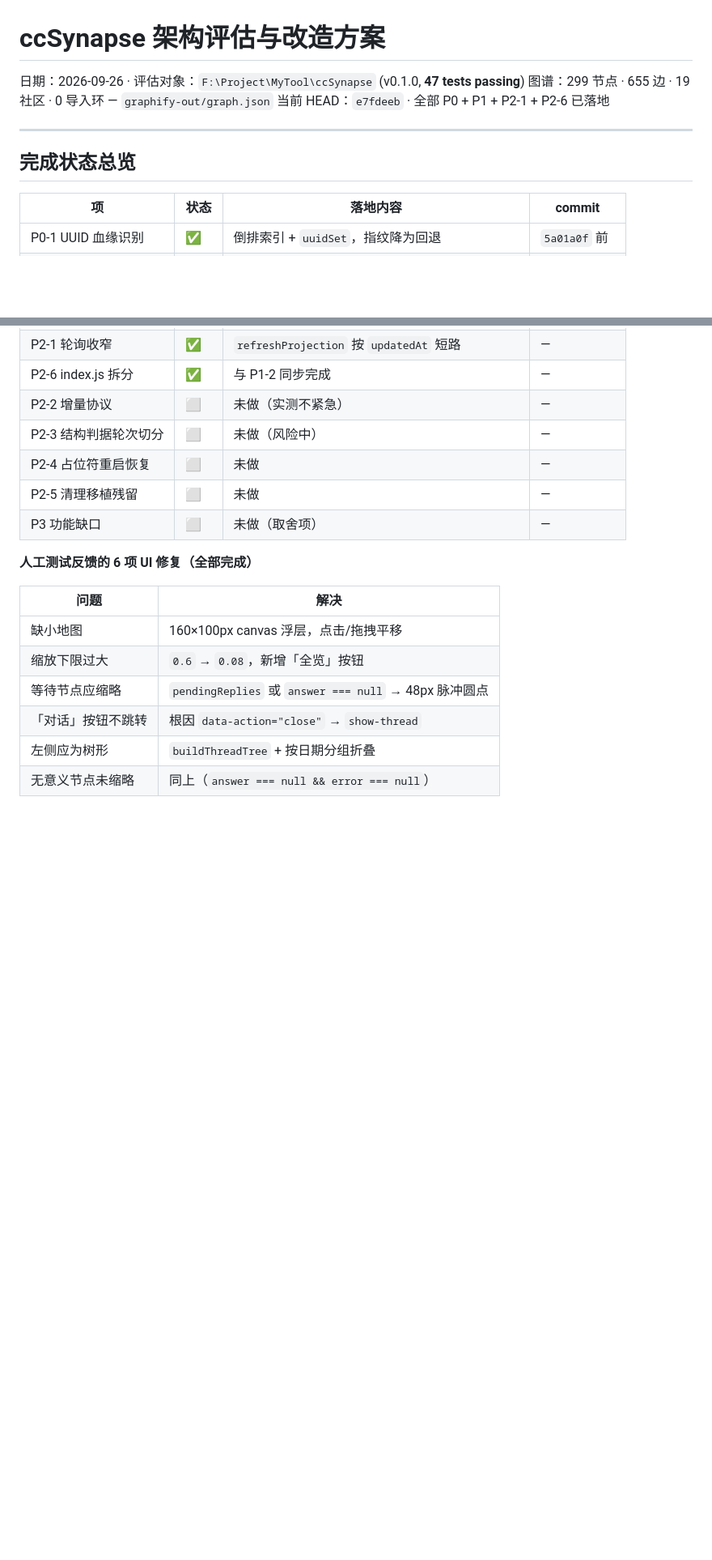
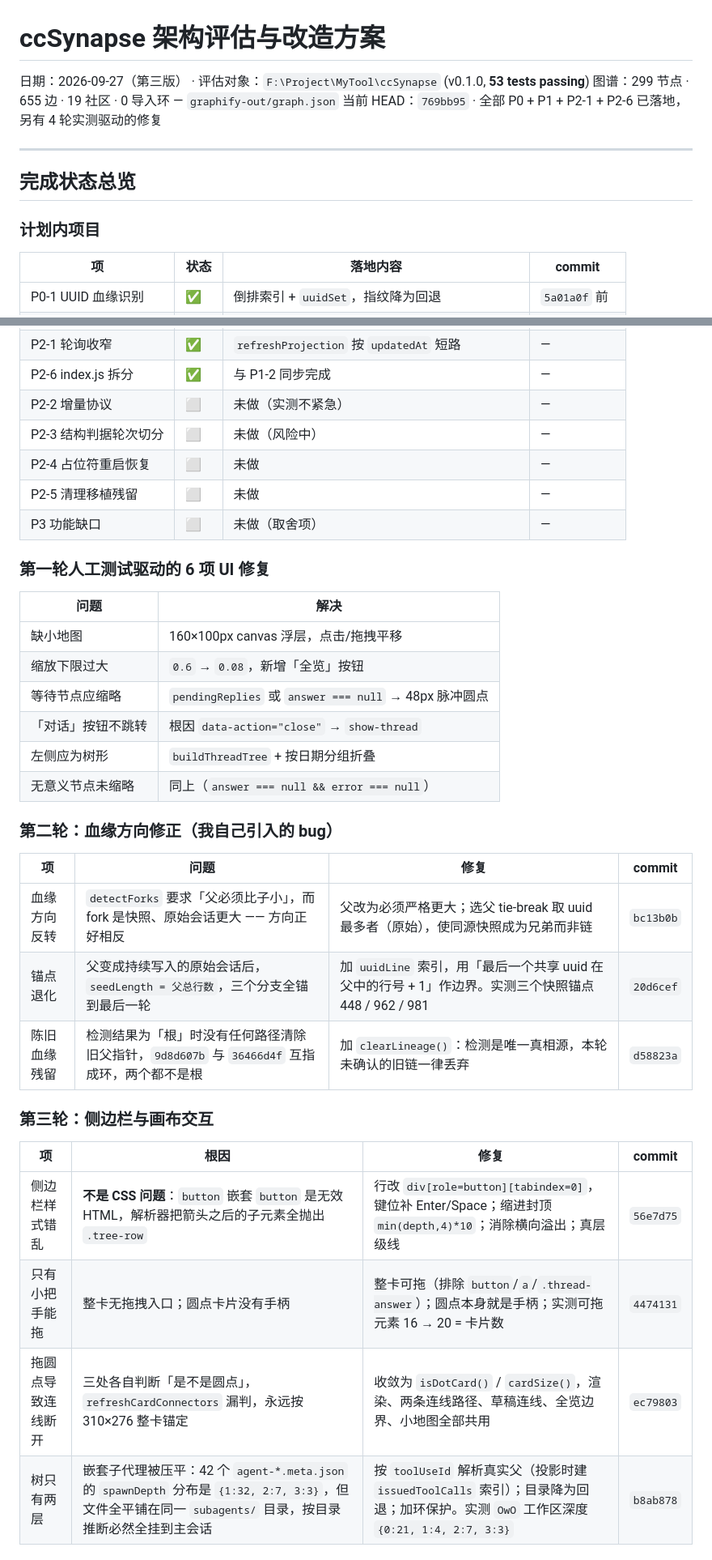
Before and after one commit to systemime/ccSynapse, a Markdown page: plan.md, 2 parts joined by grey strips. Shown at 81% size. Rendered like a GitHub page; blank space fills up the shorter version.

```diff
--- a/plan.md
+++ b/plan.md
@@ -1,12 +1,14 @@
 # ccSynapse 架构评估与改造方案
 
-日期：2026-09-26 · 评估对象：`F:\Project\MyTool\ccSynapse` (v0.1.0, **47 tests passing**)
+日期：2026-09-27（第三版） · 评估对象：`F:\Project\MyTool\ccSynapse` (v0.1.0, **53 tests passing**)
 图谱：299 节点 · 655 边 · 19 社区 · 0 导入环 — `graphify-out/graph.json`
-当前 HEAD：`e7fdeeb` · 全部 P0 + P1 + P2-1 + P2-6 已落地
+当前 HEAD：`769bb95` · 全部 P0 + P1 + P2-1 + P2-6 已落地，另有 4 轮实测驱动的修复
 
 ---
 
 ## 完成状态总览
+
+### 计划内项目
 
 | 项 | 状态 | 落地内容 | commit |
 |---|---|---|---|
@@ -25,7 +27,7 @@
 | P2-5 清理移植残留 | ⬜ | 未做 | — |
 | P3 功能缺口 | ⬜ | 未做（取舍项） | — |
 
-**人工测试反馈的 6 项 UI 修复（全部完成）**
+### 第一轮人工测试驱动的 6 项 UI 修复
 
 | 问题 | 解决 |
 |---|---|
@@ -35,3 +37,21 @@
 | 「对话」按钮不跳转 | 根因 `data-action="close"` → `show-thread` |
 | 左侧应为树形 | `buildThreadTree` + 按日期分组折叠 |
 | 无意义节点未缩略 | 同上（`answer === null && error === null`） |
+
+### 第二轮：血缘方向修正（我自己引入的 bug）
+
+| 项 | 问题 | 修复 | commit |
+|---|---|---|---|
+| 血缘方向反转 | `detectForks` 要求「父必须比子小」，而 fork 是快照、原始会话更大 —— 方向正好相反 | 父改为必须严格更大；选父 tie-break 取 uuid 最多者（原始），使同源快照成为兄弟而非链 | `bc13b0b` |
+| 锚点退化 | 父变成持续写入的原始会话后，`seedLength = 父总行数`，三个分支全锚到最后一轮 | 加 `uuidLine` 索引，用「最后一个共享 uuid 在父中的行号 + 1」作边界。实测三个快照锚点 448 / 962 / 981 | `20d6cef` |
+| 陈旧血缘残留 | 检测结果为「根」时没有任何路径清除旧父指针，`9d8d607b` 与 `36466d4f` 互指成环，两个都不是根 | 加 `clearLineage()`：检测是唯一真相源，本轮未确认的旧链一律丢弃 | `d58823a` |
+
+### 第三轮：侧边栏与画布交互
+
+| 项 | 根因 | 修复 | commit |
+|---|---|---|---|
+| 侧边栏样式错乱 | **不是 CSS 问题**：`button` 嵌套 `button` 是无效 HTML，解析器把箭头之后的子元素全抛出 `.tree-row` | 行改 `div[role=button][tabindex=0]`，键位补 Enter/Space；缩进封顶 `min(depth,4)*10`；消除横向溢出；真层级线 | `56e7d75` |
+| 只有小把手能拖 | 整卡无拖拽入口；圆点卡片没有手柄 | 整卡可拖（排除 `button`/`a`/`.thread-answer`）；圆点本身就是手柄；实测可拖元素 16 → 20 = 卡片数 | `4474131` |
+| 拖圆点导致连线断开 | 三处各自判断「是不是圆点」，`refreshCardConnectors` 漏判，永远按 310×276 整卡锚定 | 收敛为 `isDotCard()` / `cardSize()`，渲染、两条连线路径、草稿连线、全览边界、小地图全部共用 | `ec79803` |
+| 树只有两层 | 嵌套子代理被压平：42 个 `agent-*.meta.json` 的 `spawnDepth` 分布是 `{1:32, 2:7, 3:3}`，但文件全平铺在同一 `subagents/` 目录，按目录推断必然全挂到主会话 | 按 `toolUseId` 解析真实父（投影时建 `issuedToolCalls` 索引）；目录降为回退；加环保护。实测 `OwO` 工作区深度 `{0:21, 1:4, 2:7, 3:3}` | `b8ab878` |
+
```
Also changed, not shown: other parts of plan.md (+32 -0 lines).
